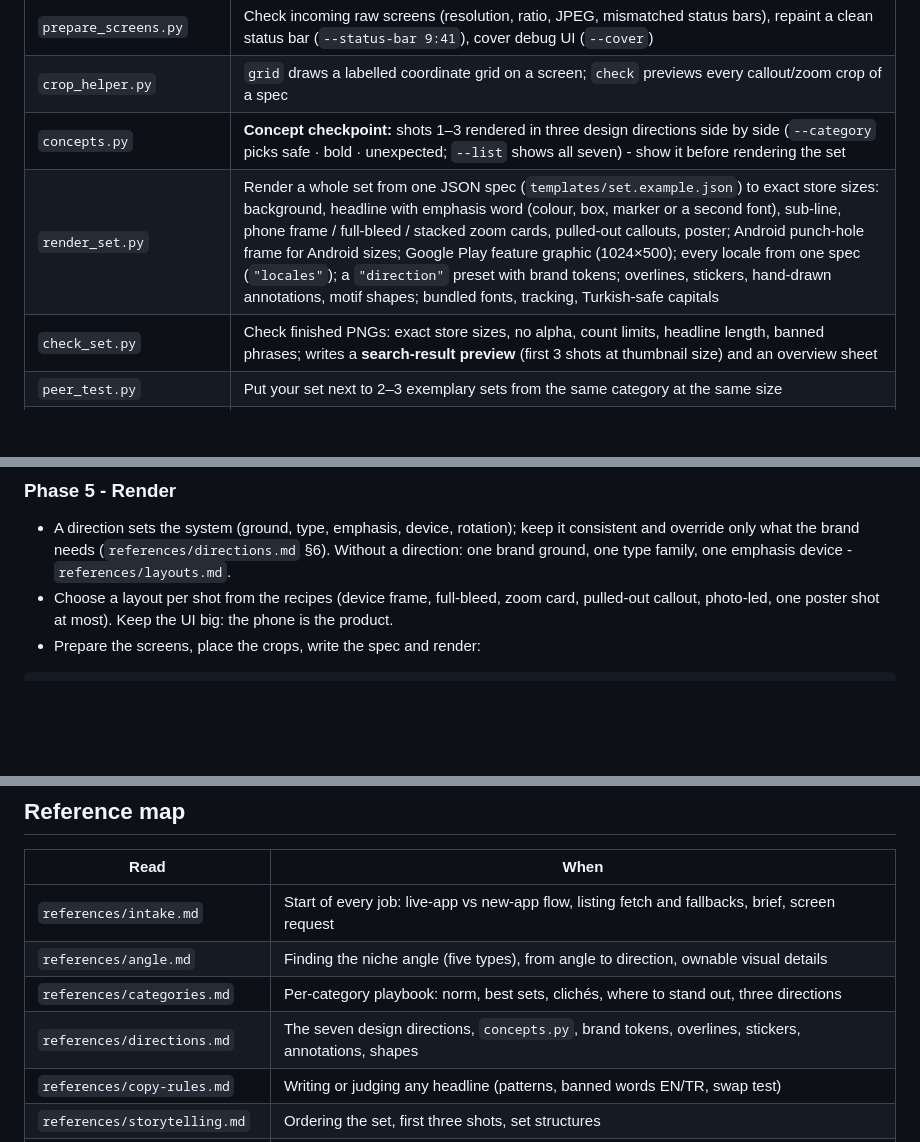
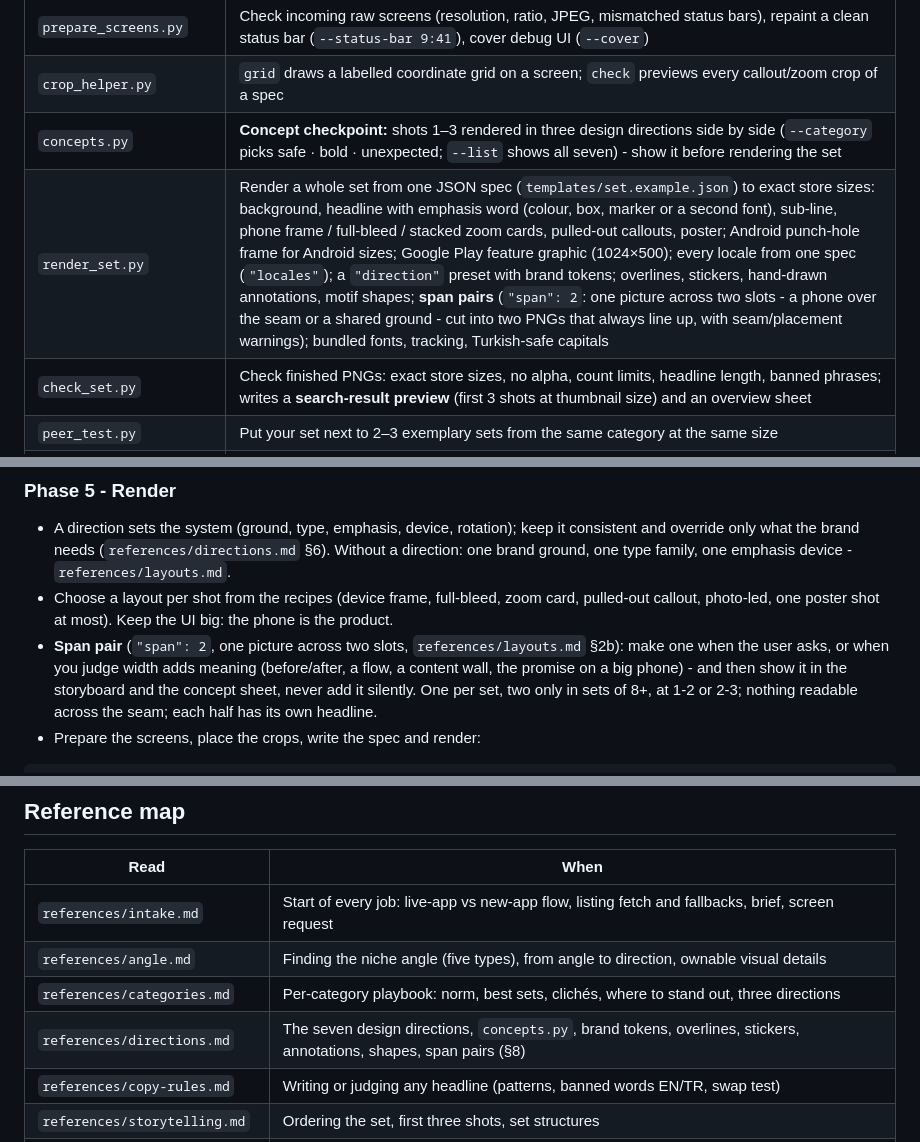
Before and after one commit to thearkxd/store-screenshots-skill, a Markdown page: skills/store-screenshots/SKILL.md, 3 parts joined by grey strips. Drawn GitHub-style; blank space fills up the shorter version.

````diff
--- a/skills/store-screenshots/SKILL.md
+++ b/skills/store-screenshots/SKILL.md
@@ -49,7 +49,7 @@ rendering. Run with `python3 <skill-dir>/scripts/<name>.py` (`python` on Windows
 | `prepare_screens.py` | Check incoming raw screens (resolution, ratio, JPEG, mismatched status bars), repaint a clean status bar (`--status-bar 9:41`), cover debug UI (`--cover`) |
 | `crop_helper.py` | `grid` draws a labelled coordinate grid on a screen; `check` previews every callout/zoom crop of a spec |
 | `concepts.py` | **Concept checkpoint:** shots 1–3 rendered in three design directions side by side (`--category` picks safe · bold · unexpected; `--list` shows all seven) - show it before rendering the set |
-| `render_set.py` | Render a whole set from one JSON spec (`templates/set.example.json`) to exact store sizes: background, headline with emphasis word (colour, box, marker or a second font), sub-line, phone frame / full-bleed / stacked zoom cards, pulled-out callouts, poster; Android punch-hole frame for Android sizes; Google Play feature graphic (1024×500); every locale from one spec (`"locales"`); a `"direction"` preset with brand tokens; overlines, stickers, hand-drawn annotations, motif shapes; bundled fonts, tracking, Turkish-safe capitals |
+| `render_set.py` | Render a whole set from one JSON spec (`templates/set.example.json`) to exact store sizes: background, headline with emphasis word (colour, box, marker or a second font), sub-line, phone frame / full-bleed / stacked zoom cards, pulled-out callouts, poster; Android punch-hole frame for Android sizes; Google Play feature graphic (1024×500); every locale from one spec (`"locales"`); a `"direction"` preset with brand tokens; overlines, stickers, hand-drawn annotations, motif shapes; **span pairs** (`"span": 2`: one picture across two slots - a phone over the seam or a shared ground - cut into two PNGs that always line up, with seam/placement warnings); bundled fonts, tracking, Turkish-safe capitals |
 | `check_set.py` | Check finished PNGs: exact store sizes, no alpha, count limits, headline length, banned phrases; writes a **search-result preview** (first 3 shots at thumbnail size) and an overview sheet |
 | `peer_test.py` | Put your set next to 2–3 exemplary sets from the same category at the same size |
 | `make_sheet.py` | Contact sheets of any folders of screenshots |
@@ -119,6 +119,10 @@ deliver" - then name the direction you chose and why.
   family, one emphasis device - `references/layouts.md`.
 - Choose a layout per shot from the recipes (device frame, full-bleed, zoom card, pulled-out callout, photo-led,
   one poster shot at most). Keep the UI big: the phone is the product.
+- **Span pair** (`"span": 2`, one picture across two slots, `references/layouts.md` §2b): make one when the
+  user asks, or when you judge width adds meaning (before/after, a flow, a content wall, the promise on a big
+  phone) - and then show it in the storyboard and the concept sheet, never add it silently. One per set, two
+  only in sets of 8+, at 1-2 or 2-3; nothing readable across the seam; each half has its own headline.
 - Prepare the screens, place the crops, write the spec and render:
 ```bash
 python3 scripts/prepare_screens.py screens/ --out prepared/ --status-bar 9:41   # read the report it prints
@@ -184,7 +188,7 @@ must verify (claims, numbers, legal lines).
 | `references/intake.md` | Start of every job: live-app vs new-app flow, listing fetch and fallbacks, brief, screen request |
 | `references/angle.md` | Finding the niche angle (five types), from angle to direction, ownable visual details |
 | `references/categories.md` | Per-category playbook: norm, best sets, clichés, where to stand out, three directions |
-| `references/directions.md` | The seven design directions, `concepts.py`, brand tokens, overlines, stickers, annotations, shapes |
+| `references/directions.md` | The seven design directions, `concepts.py`, brand tokens, overlines, stickers, annotations, shapes, span pairs (§8) |
 | `references/copy-rules.md` | Writing or judging any headline (patterns, banned words EN/TR, swap test) |
 | `references/storytelling.md` | Ordering the set, first three shots, set structures |
 | `references/layouts.md` | Layout recipes, type, colour, emphasis devices, HTML route |
````
Also changed, not shown: README.md (+12 -0 lines), docs/testing.md (+2 -0 lines), docs/images/span-example.jpg (added), 14 other files.
